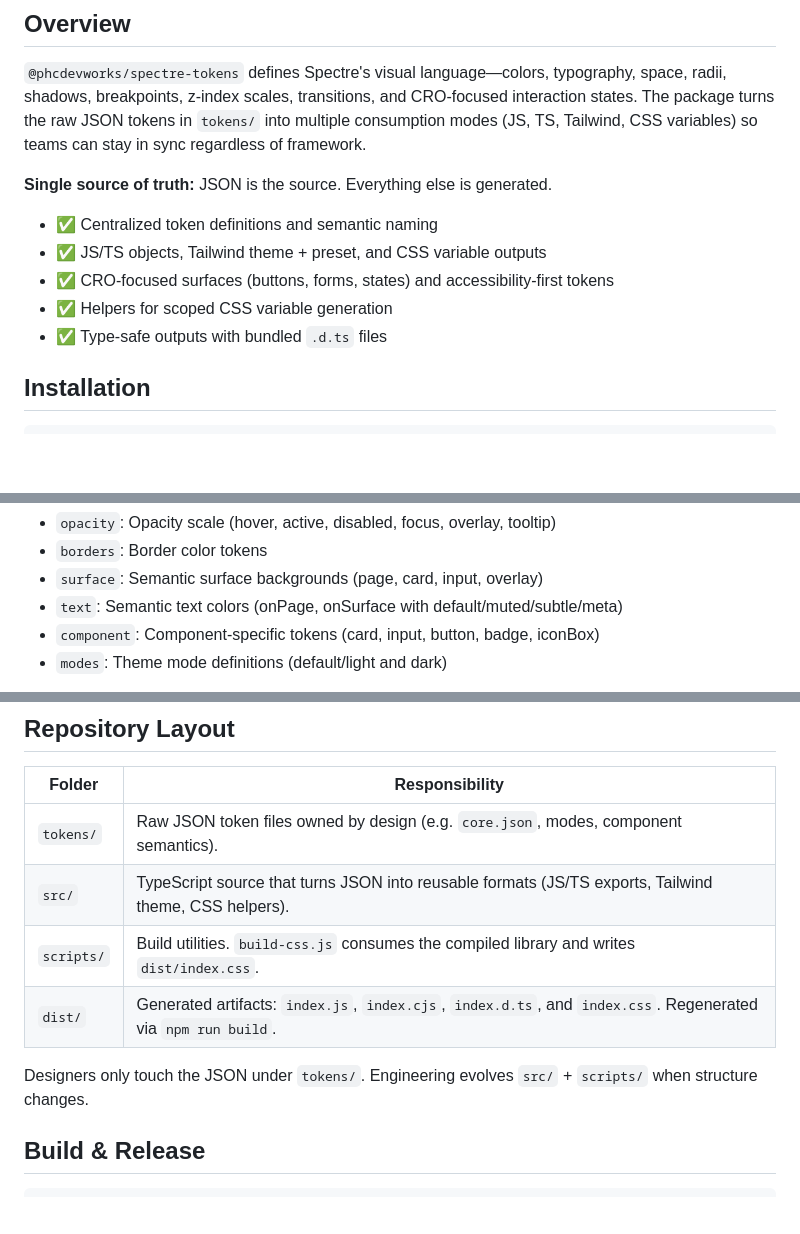
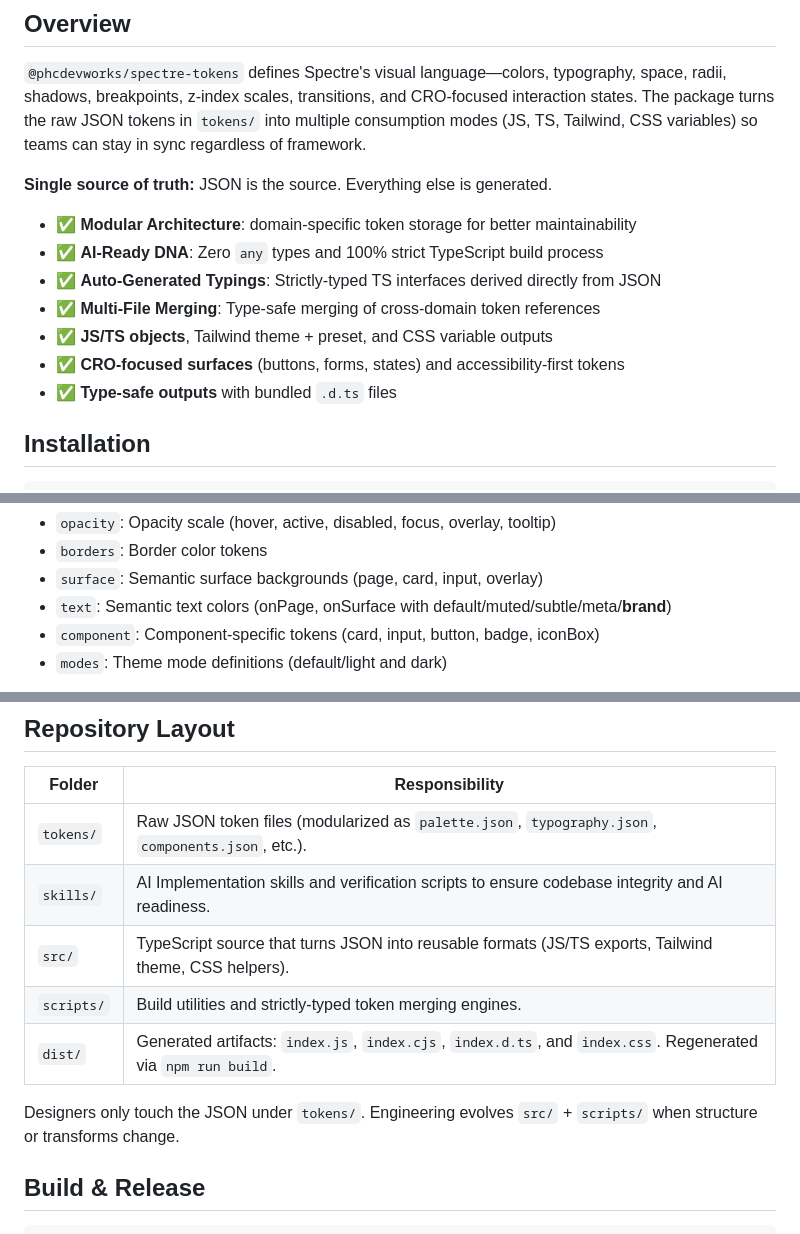
Before and after one commit to phcdevworks/spectre-tokens, a Markdown page: README.md, 3 parts joined by grey strips. GitHub-like rendering; blank space fills up the shorter version.

Commit message:
Revise README for modular tokens & AI-readiness
Update README to reflect modular JSON token storage, strict TypeScript/AI readiness, and new features (auto-generated typings, multi-file merging). Add brand text token and usage example (tokens.text.onPage.brand). Update repository layout (modularized tokens/, new skills/ folder, and stricter scripts/ description), clarify designers vs engineering ownership, and bump foundation/component status versions to indicate v2.0.0 and v1.0.0 compatibility. Also replace direct core.json references with tokens/*.json to match the new structure.

```diff
--- a/README.md
+++ b/README.md
@@ -10,11 +10,13 @@ JSON-first design tokens that power Spectre UI, Spectre Blocks, Spectre Astro, S
 
 **Single source of truth:** JSON is the source. Everything else is generated.
 
-- ✅ Centralized token definitions and semantic naming
-- ✅ JS/TS objects, Tailwind theme + preset, and CSS variable outputs
-- ✅ CRO-focused surfaces (buttons, forms, states) and accessibility-first tokens
-- ✅ Helpers for scoped CSS variable generation
-- ✅ Type-safe outputs with bundled `.d.ts` files
+- ✅ **Modular Architecture**: domain-specific token storage for better maintainability
+- ✅ **AI-Ready DNA**: Zero `any` types and 100% strict TypeScript build process
+- ✅ **Auto-Generated Typings**: Strictly-typed TS interfaces derived directly from JSON
+- ✅ **Multi-File Merging**: Type-safe merging of cross-domain token references
+- ✅ **JS/TS objects**, Tailwind theme + preset, and CSS variable outputs
+- ✅ **CRO-focused surfaces** (buttons, forms, states) and accessibility-first tokens
+- ✅ **Type-safe outputs** with bundled `.d.ts` files
 
 ## Installation
 
@@ -132,7 +134,7 @@ The `tokens` object includes:
 - `opacity`: Opacity scale (hover, active, disabled, focus, overlay, tooltip)
 - `borders`: Border color tokens
 - `surface`: Semantic surface backgrounds (page, card, input, overlay)
-- `text`: Semantic text colors (onPage, onSurface with default/muted/subtle/meta)
+- `text`: Semantic text colors (onPage, onSurface with default/muted/subtle/meta/**brand**)
 - `component`: Component-specific tokens (card, input, button, badge, iconBox)
 - `modes`: Theme mode definitions (default/light and dark)
 
@@ -744,12 +747,13 @@ tokens.borders.input; // "#cbd5f5"
 
 | Folder     | Responsibility                                                                                                |
 | ---------- | ------------------------------------------------------------------------------------------------------------- |
-| `tokens/`  | Raw JSON token files owned by design (e.g. `core.json`, modes, component semantics).                          |
+| `tokens/`  | Raw JSON token files (modularized as `palette.json`, `typography.json`, `components.json`, etc.).             |
+| `skills/`  | AI Implementation skills and verification scripts to ensure codebase integrity and AI readiness.              |
 | `src/`     | TypeScript source that turns JSON into reusable formats (JS/TS exports, Tailwind theme, CSS helpers).         |
-| `scripts/` | Build utilities. `build-css.js` consumes the compiled library and writes `dist/index.css`.                    |
+| `scripts/` | Build utilities and strictly-typed token merging engines.                                                     |
 | `dist/`    | Generated artifacts: `index.js`, `index.cjs`, `index.d.ts`, and `index.css`. Regenerated via `npm run build`. |
 
-Designers only touch the JSON under `tokens/`. Engineering evolves `src/` + `scripts/` when structure changes.
+Designers only touch the JSON under `tokens/`. Engineering evolves `src/` + `scripts/` when structure or transforms change.
 
 ## Build & Release
 
```
Also changed, not shown: other parts of README.md (+5 -4 lines).
